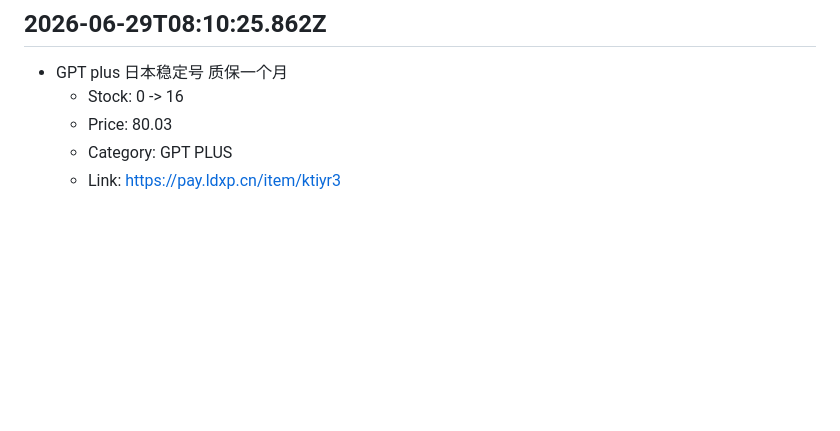
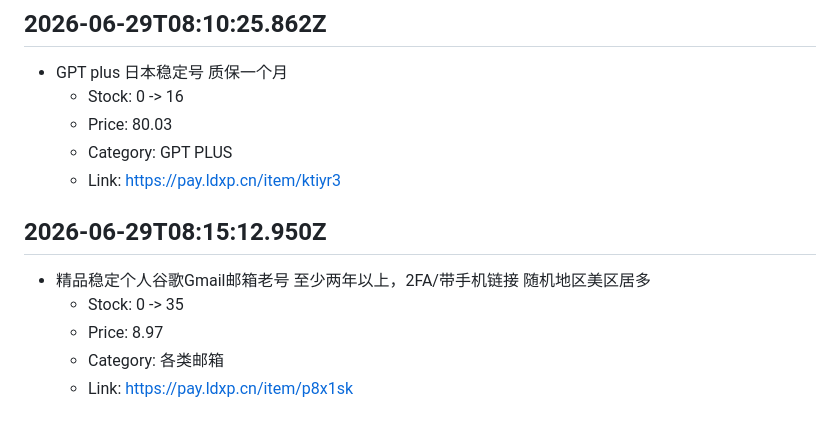
Before and after one commit to asd45545/buhuo, a Markdown page: data/ldxp-stock-alerts.md, the part around the change. Drawn GitHub-style; blank space fills up the shorter version.

Commit message:
chore: append ldxp restock alerts 2026-06-29T08:15:12.950Z [skip ci]

```diff
--- a/data/ldxp-stock-alerts.md
+++ b/data/ldxp-stock-alerts.md
@@ -3092,3 +3092,10 @@
   - Price: 80.03
   - Category: GPT PLUS
   - Link: https://pay.ldxp.cn/item/ktiyr3
+
+## 2026-06-29T08:15:12.950Z
+- 精品稳定个人谷歌Gmail邮箱老号  至少两年以上，2FA/带手机链接 随机地区美区居多
+  - Stock: 0 -> 35
+  - Price: 8.97
+  - Category: 各类邮箱
+  - Link: https://pay.ldxp.cn/item/p8x1sk
```
